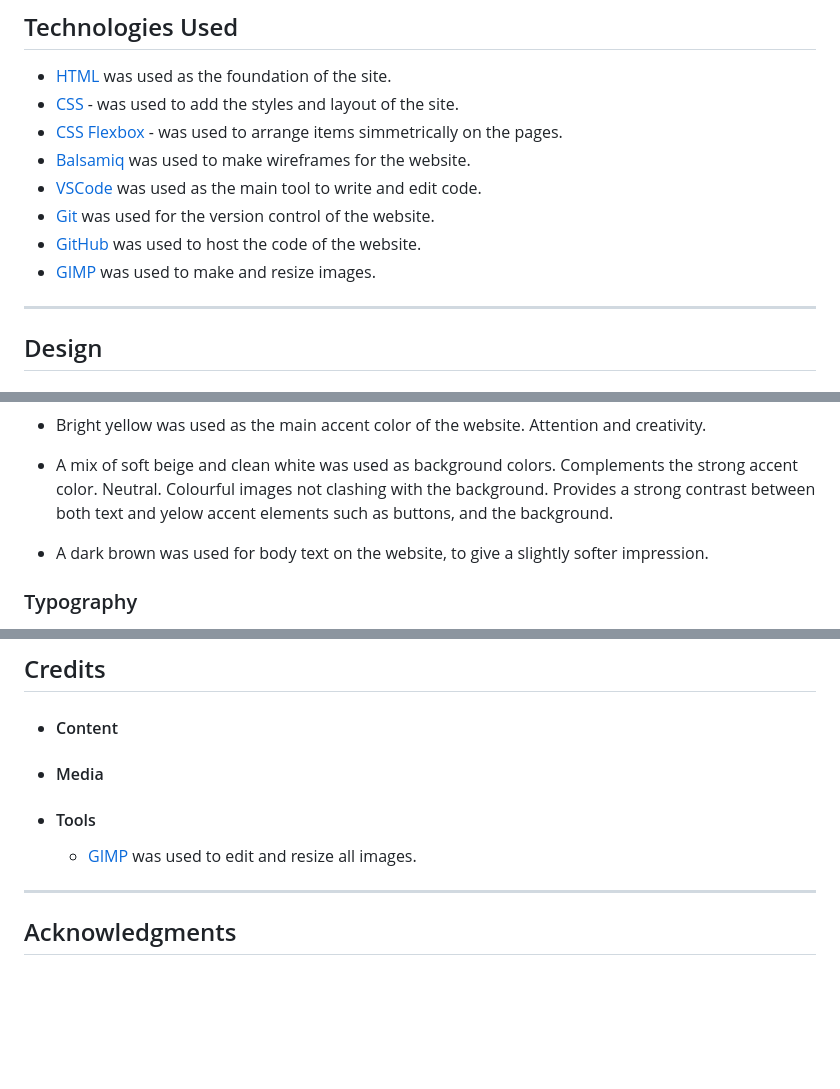
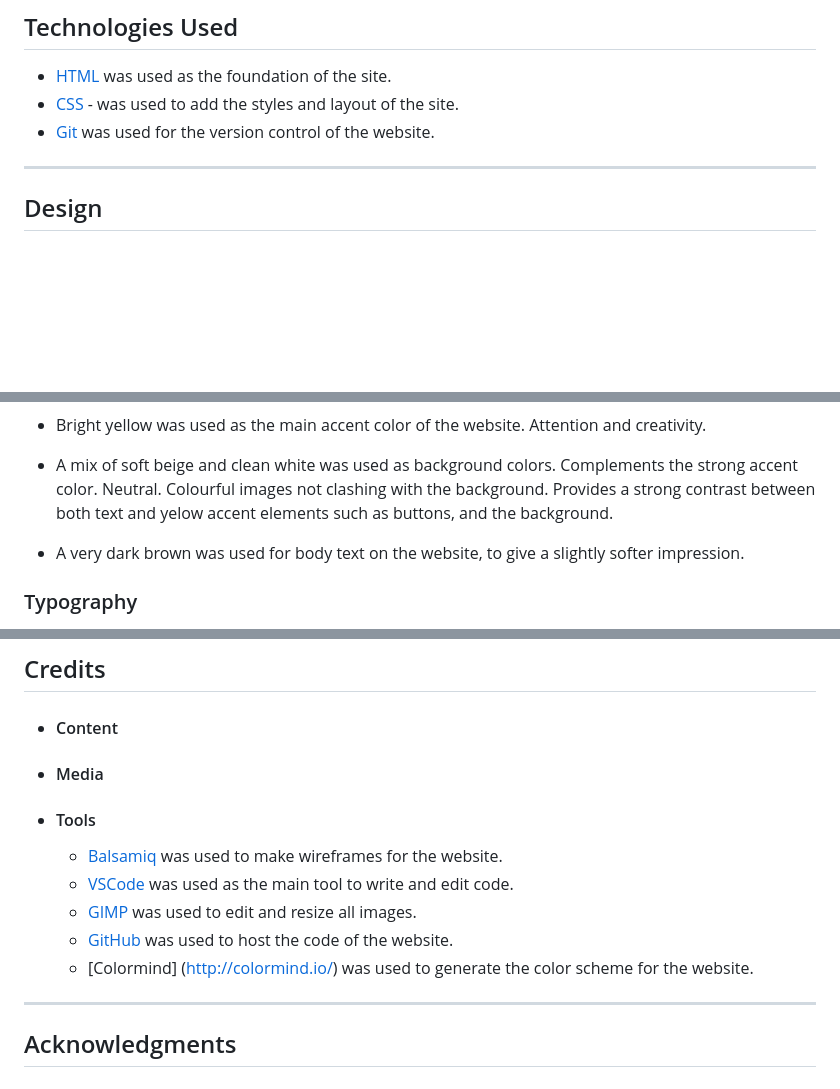
Before and after one commit to johannacarolinep/watercolour-school, a Markdown page: README.md, 3 parts joined by grey strips. Drawn GitHub-style; blank space fills up the shorter version.

```diff
--- a/README.md
+++ b/README.md
@@ -107,12 +107,8 @@ INSERT RESPONSIVE MOCKUP HERE
 
 - [HTML](https://developer.mozilla.org/en-US/docs/Web/HTML) was used as the foundation of the site.
 - [CSS](https://developer.mozilla.org/en-US/docs/Web/css) - was used to add the styles and layout of the site.
-- [CSS Flexbox](https://developer.mozilla.org/en-US/docs/Learn/CSS/CSS_layout/Flexbox) - was used to arrange items simmetrically on the pages.
-- [Balsamiq](https://balsamiq.com/) was used to make wireframes for the website.
-- [VSCode](https://code.visualstudio.com/) was used as the main tool to write and edit code.
 - [Git](https://git-scm.com/) was used for the version control of the website.
-- [GitHub](https://github.com/) was used to host the code of the website.
-- [GIMP](https://www.gimp.org/) was used to make and resize images.
+
 
 
 ---
@@ -125,7 +122,7 @@ INSERT RESPONSIVE MOCKUP HERE
 
 - A mix of soft beige and clean white was used as background colors. Complements the strong accent color. Neutral. Colourful images not clashing with the background. Provides a strong contrast between both text and yelow accent elements such as buttons, and the background.
 
-- A dark brown was used for body text on the website, to give a slightly softer impression.
+- A very dark brown was used for body text on the website, to give a slightly softer impression.
 
 
 ### Typography
@@ -178,7 +177,11 @@ INSERT RESPONSIVE MOCKUP HERE
 
 + #### Tools
 
+    - [Balsamiq](https://balsamiq.com/) was used to make wireframes for the website.
+    - [VSCode](https://code.visualstudio.com/) was used as the main tool to write and edit code.
     - [GIMP](https://www.gimp.org/) was used to edit and resize all images.
+    - [GitHub](https://github.com/) was used to host the code of the website.
+    - [Colormind] (http://colormind.io/) was used to generate the color scheme for the website.
 
 ---
 
```
Also changed, not shown: other parts of README.md (+3 -0 lines).
